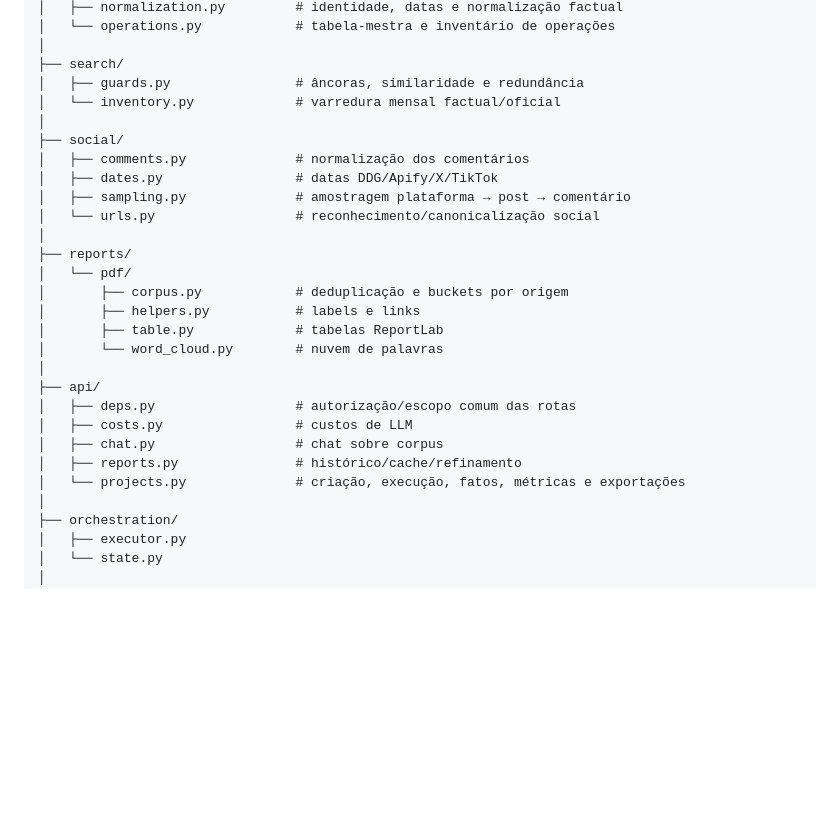
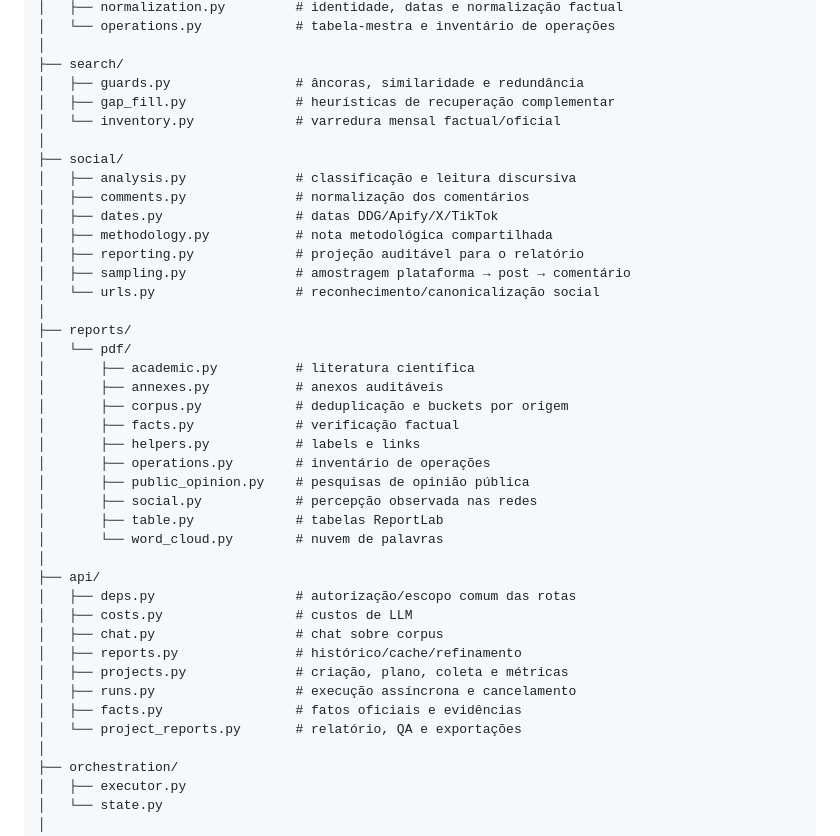
Before and after one commit to 0rakul0/relatorio-midiatico-isp, a Markdown page: README.md, the part around the change. GitHub-like rendering; blank space fills up the shorter version.

Commit message:
docs: atualiza mapa após nova modularização

```diff
--- a/README.md
+++ b/README.md
@@ -812,18 +812,28 @@ app/
 │
 ├── search/
 │   ├── guards.py                # âncoras, similaridade e redundância
+│   ├── gap_fill.py              # heurísticas de recuperação complementar
 │   └── inventory.py             # varredura mensal factual/oficial
 │
 ├── social/
+│   ├── analysis.py              # classificação e leitura discursiva
 │   ├── comments.py              # normalização dos comentários
 │   ├── dates.py                 # datas DDG/Apify/X/TikTok
+│   ├── methodology.py           # nota metodológica compartilhada
+│   ├── reporting.py             # projeção auditável para o relatório
 │   ├── sampling.py              # amostragem plataforma → post → comentário
 │   └── urls.py                  # reconhecimento/canonicalização social
 │
 ├── reports/
 │   └── pdf/
+│       ├── academic.py          # literatura científica
+│       ├── annexes.py           # anexos auditáveis
 │       ├── corpus.py            # deduplicação e buckets por origem
+│       ├── facts.py             # verificação factual
 │       ├── helpers.py           # labels e links
+│       ├── operations.py        # inventário de operações
+│       ├── public_opinion.py    # pesquisas de opinião pública
+│       ├── social.py            # percepção observada nas redes
 │       ├── table.py             # tabelas ReportLab
 │       └── word_cloud.py        # nuvem de palavras
 │
@@ -832,7 +842,10 @@ app/
 │   ├── costs.py                 # custos de LLM
 │   ├── chat.py                  # chat sobre corpus
 │   ├── reports.py               # histórico/cache/refinamento
-│   └── projects.py              # criação, execução, fatos, métricas e exportações
+│   ├── projects.py              # criação, plano, coleta e métricas
+│   ├── runs.py                  # execução assíncrona e cancelamento
+│   ├── facts.py                 # fatos oficiais e evidências
+│   └── project_reports.py       # relatório, QA e exportações
 │
 ├── orchestration/
 │   ├── executor.py
```
